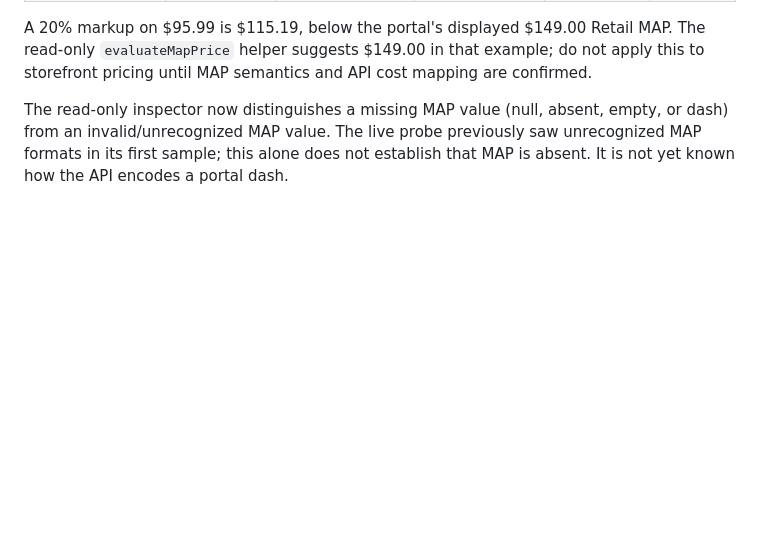
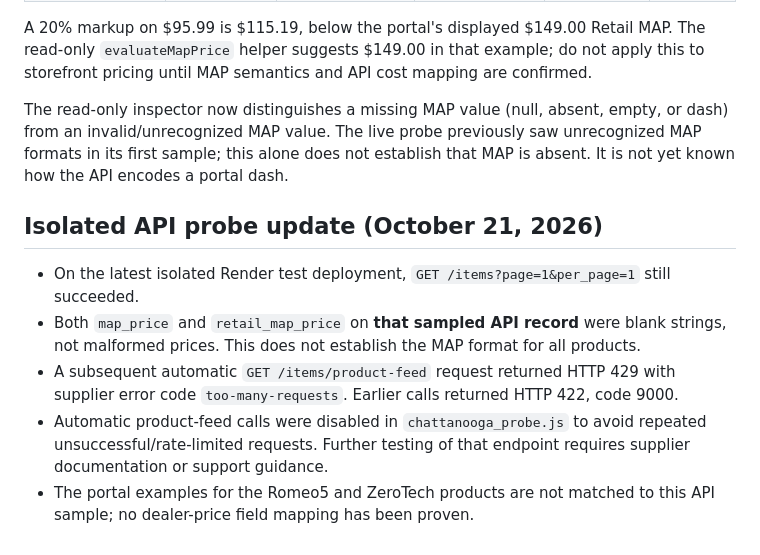
Before and after one commit to pinkelephantgunandpawn/pink-elephant-gun-pawn, a Markdown page: pe_site/server/CHATTANOOGA_V6_FIELD_NOTES.md, the part around the change. Drawn GitHub-style; blank space fills up the shorter version.

Commit message:
Document confirmed blank API MAP values and product-feed rate limiting

```diff
--- a/pe_site/server/CHATTANOOGA_V6_FIELD_NOTES.md
+++ b/pe_site/server/CHATTANOOGA_V6_FIELD_NOTES.md
@@ -54,3 +54,10 @@ These values are from dealer portal screenshots, **not** direct API responses. D
 A 20% markup on $95.99 is $115.19, below the portal's displayed $149.00 Retail MAP. The read-only `evaluateMapPrice` helper suggests $149.00 in that example; do not apply this to storefront pricing until MAP semantics and API cost mapping are confirmed.
 
 The read-only inspector now distinguishes a missing MAP value (null, absent, empty, or dash) from an invalid/unrecognized MAP value. The live probe previously saw unrecognized MAP formats in its first sample; this alone does not establish that MAP is absent. It is not yet known how the API encodes a portal dash.
+
+## Isolated API probe update (October 21, 2026)
+- On the latest isolated Render test deployment, `GET /items?page=1&per_page=1` still succeeded.
+- Both `map_price` and `retail_map_price` on **that sampled API record** were blank strings, not malformed prices. This does not establish the MAP format for all products.
+- A subsequent automatic `GET /items/product-feed` request returned HTTP 429 with supplier error code `too-many-requests`. Earlier calls returned HTTP 422, code 9000.
+- Automatic product-feed calls were disabled in `chattanooga_probe.js` to avoid repeated unsuccessful/rate-limited requests. Further testing of that endpoint requires supplier documentation or support guidance.
+- The portal examples for the Romeo5 and ZeroTech products are not matched to this API sample; no dealer-price field mapping has been proven.
```
